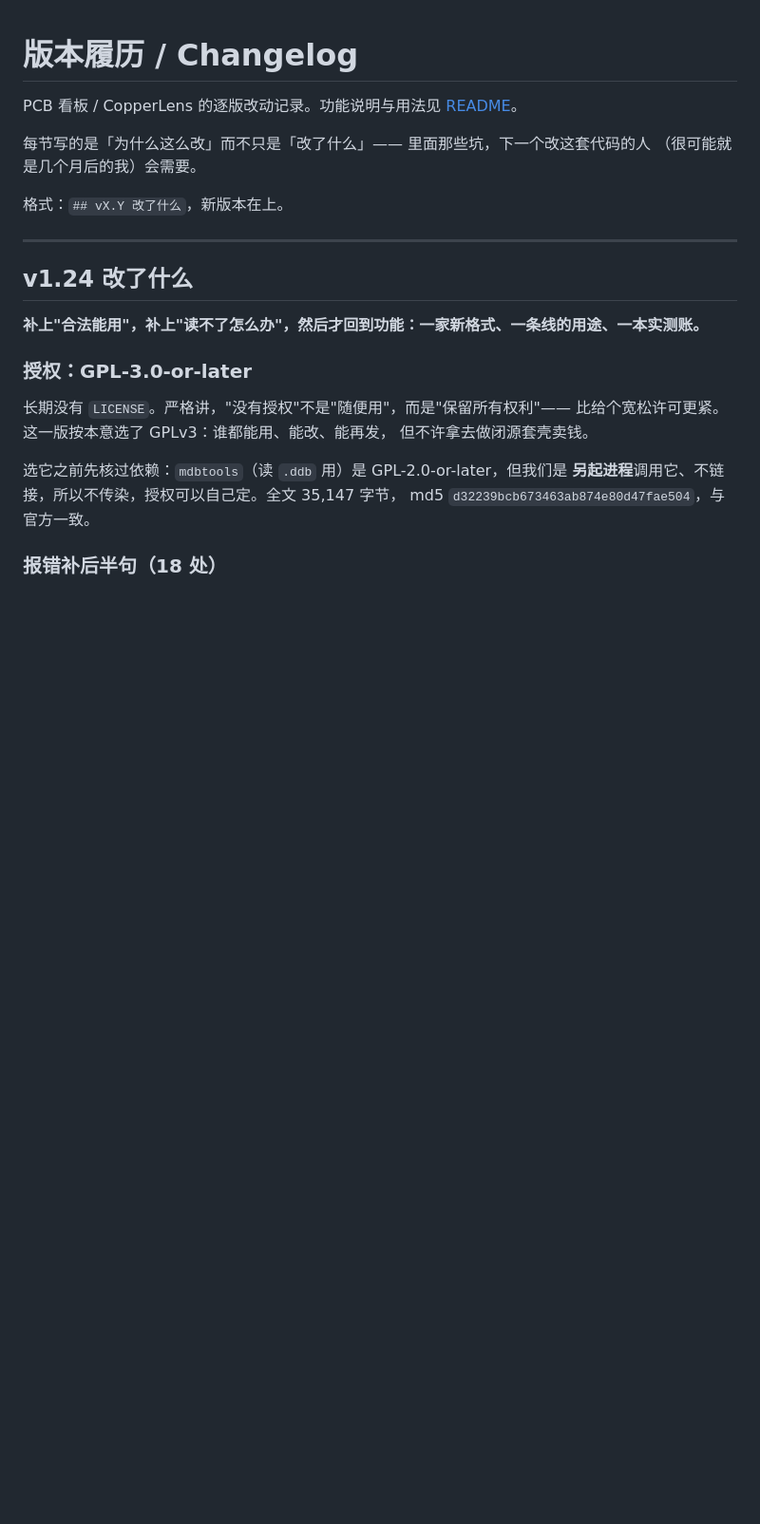
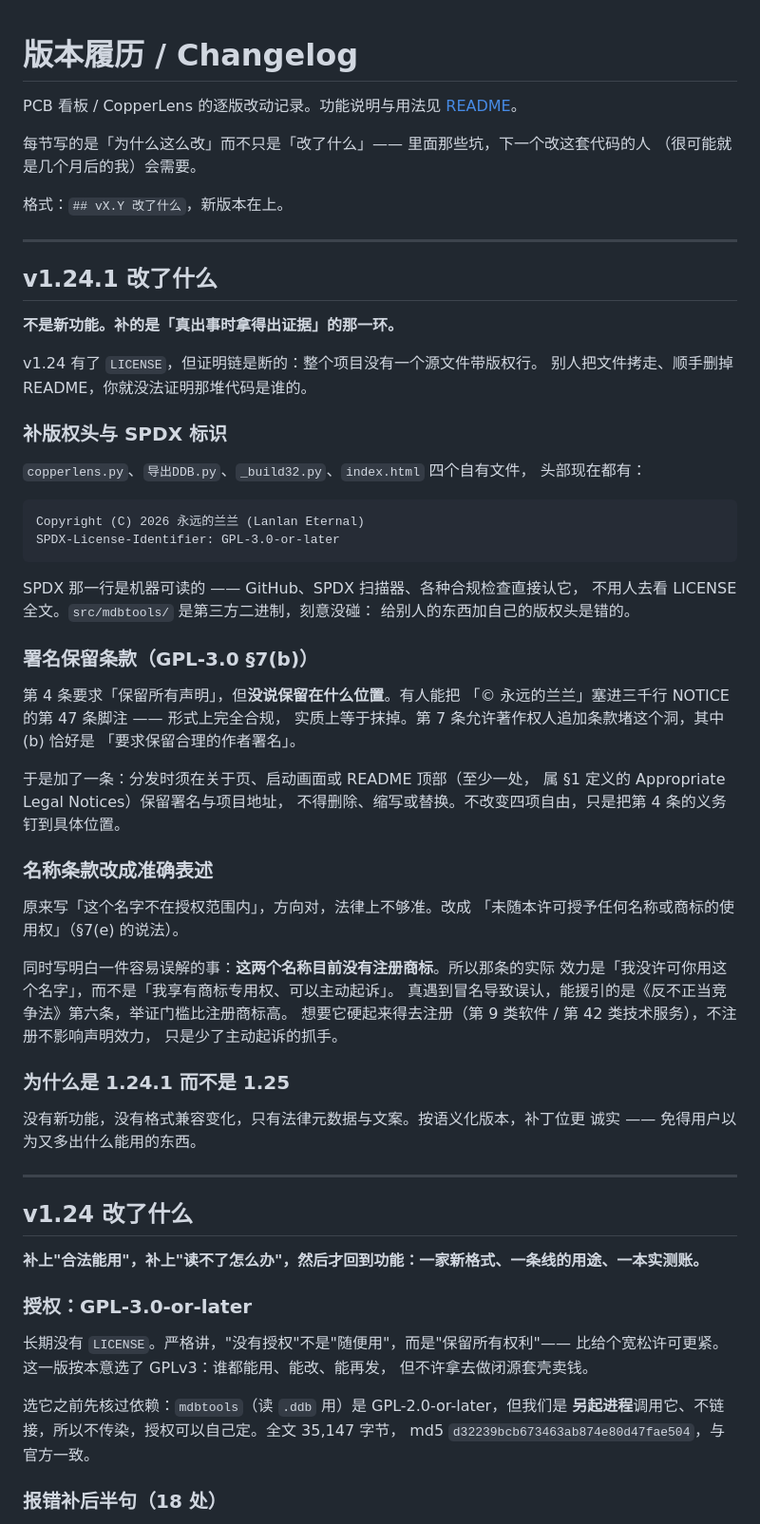
Before and after one commit to podcatcher962/copperlens, a Markdown page: CHANGELOG.md, the part around the change. Shown at 95% size. Rendered like a GitHub page; blank space fills up the shorter version.

```diff
--- a/CHANGELOG.md
+++ b/CHANGELOG.md
@@ -6,6 +6,54 @@ PCB 看板 / CopperLens 的逐版改动记录。功能说明与用法见 [README
 （很可能就是几个月后的我）会需要。
 
 格式：`## vX.Y 改了什么`，新版本在上。
+
+---
+
+## v1.24.1 改了什么
+
+**不是新功能。补的是「真出事时拿得出证据」的那一环。**
+
+v1.24 有了 `LICENSE`，但证明链是断的：整个项目没有一个源文件带版权行。
+别人把文件拷走、顺手删掉 README，你就没法证明那堆代码是谁的。
+
+### 补版权头与 SPDX 标识
+
+`copperlens.py`、`导出DDB.py`、`_build32.py`、`index.html` 四个自有文件，
+头部现在都有：
+
+    Copyright (C) 2026 永远的兰兰 (Lanlan Eternal)
+    SPDX-License-Identifier: GPL-3.0-or-later
+
+SPDX 那一行是机器可读的 —— GitHub、SPDX 扫描器、各种合规检查直接认它，
+不用人去看 LICENSE 全文。`src/mdbtools/` 是第三方二进制，刻意没碰：
+给别人的东西加自己的版权头是错的。
+
+### 署名保留条款（GPL-3.0 §7(b)）
+
+第 4 条要求「保留所有声明」，但**没说保留在什么位置**。有人能把
+「© 永远的兰兰」塞进三千行 NOTICE 的第 47 条脚注 —— 形式上完全合规，
+实质上等于抹掉。第 7 条允许著作权人追加条款堵这个洞，其中 (b) 恰好是
+「要求保留合理的作者署名」。
+
+于是加了一条：分发时须在关于页、启动画面或 README 顶部（至少一处，
+属 §1 定义的 Appropriate Legal Notices）保留署名与项目地址，
+不得删除、缩写或替换。不改变四项自由，只是把第 4 条的义务钉到具体位置。
+
+### 名称条款改成准确表述
+
+原来写「这个名字不在授权范围内」，方向对，法律上不够准。改成
+「未随本许可授予任何名称或商标的使用权」（§7(e) 的说法）。
+
+同时写明白一件容易误解的事：**这两个名称目前没有注册商标**。所以那条的实际
+效力是「我没许可你用这个名字」，而不是「我享有商标专用权、可以主动起诉」。
+真遇到冒名导致误认，能援引的是《反不正当竞争法》第六条，举证门槛比注册商标高。
+想要它硬起来得去注册（第 9 类软件 / 第 42 类技术服务），不注册不影响声明效力，
+只是少了主动起诉的抓手。
+
+### 为什么是 1.24.1 而不是 1.25
+
+没有新功能，没有格式兼容变化，只有法律元数据与文案。按语义化版本，补丁位更
+诚实 —— 免得用户以为又多出什么能用的东西。
 
 ---
 
```
